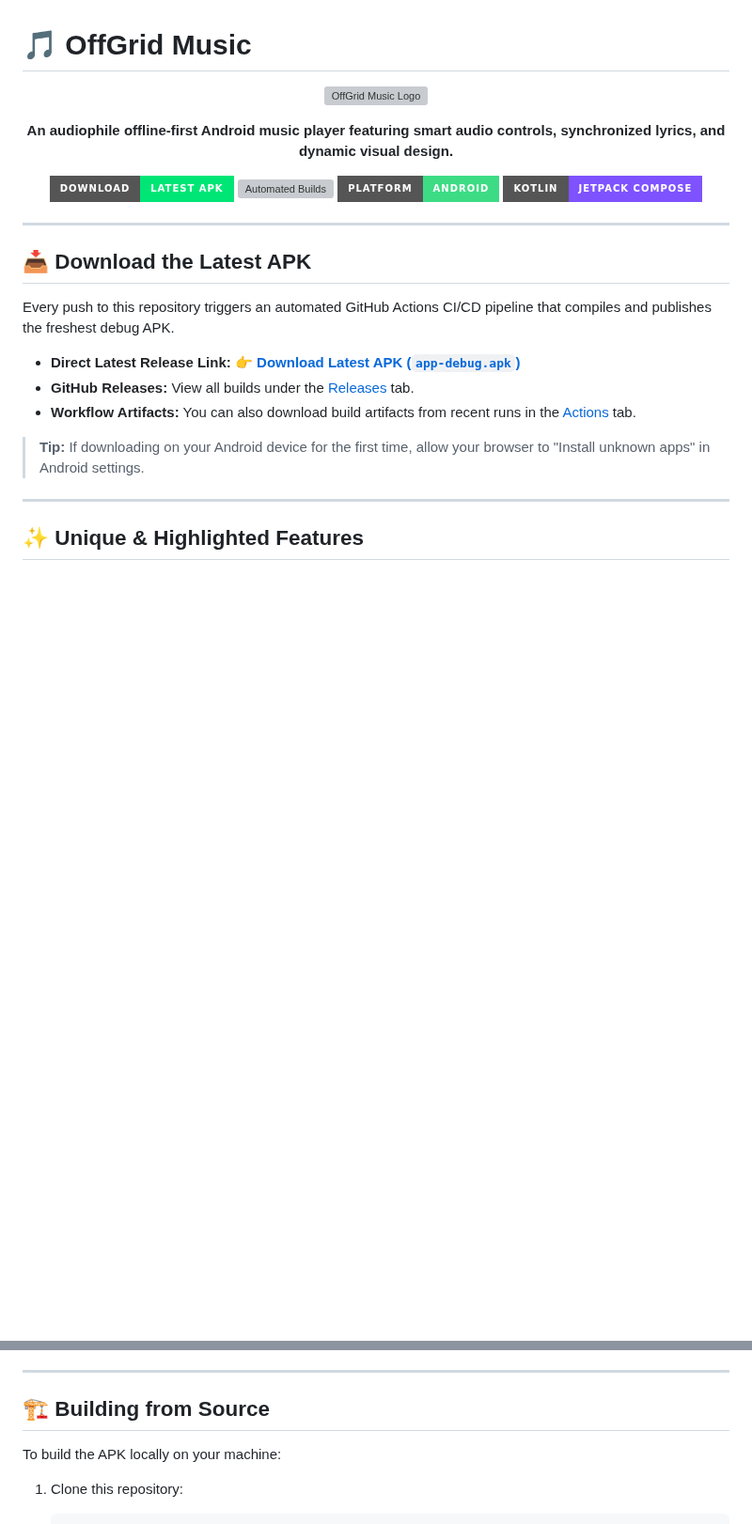
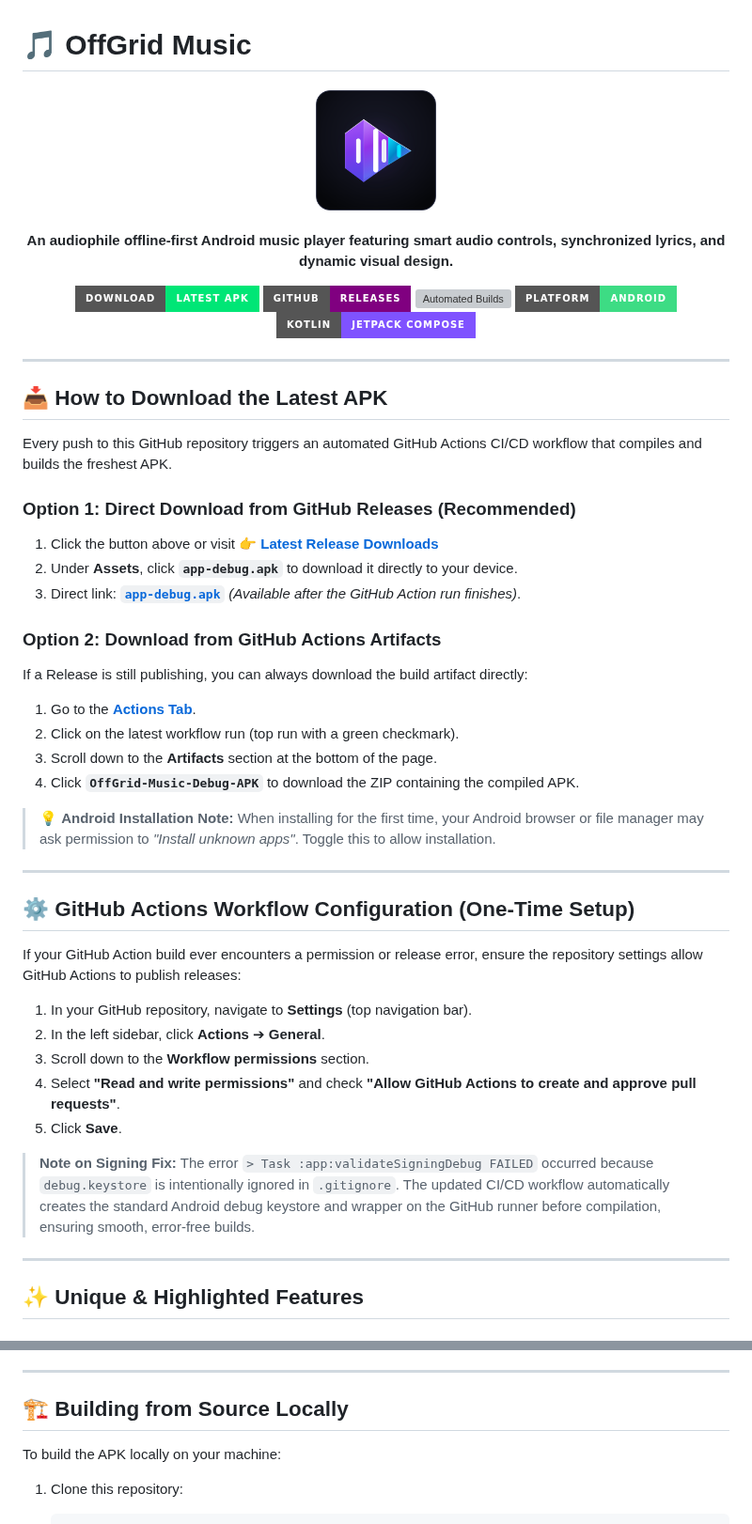
Before and after one commit to Paul00755/OffGrid-Music, a Markdown page: README.md, 2 parts joined by grey strips. Shown at 94% size. GitHub-like rendering; pictures changed too: docs/assets/logo.png (added); badges without logos; blank space fills up the shorter version; grey boxes are pictures that could not be loaded.

Commit message:
ci: automate keystore setup and update README docs
Configure CI pipeline to generate debug keystores automatically and update README with improved documentation and badges.

```diff
--- a/README.md
+++ b/README.md
@@ -1,7 +1,7 @@
 # 🎵 OffGrid Music
 
 <p align="center">
-  <img src="app/src/main/res/mipmap-xxxhdpi/ic_launcher.png" width="96" height="96" alt="OffGrid Music Logo" />
+  <img src="docs/assets/logo.png" width="140" height="140" alt="OffGrid Music Logo" />
 </p>
 
 <p align="center">
@@ -12,6 +12,9 @@
   <a href="../../releases/latest/download/app-debug.apk">
     <img src="https://img.shields.io/badge/Download-Latest%20APK-00E676?style=for-the-badge&logo=android&logoColor=white" alt="Download Latest APK" />
   </a>
+  <a href="../../releases">
+    <img src="https://img.shields.io/badge/GitHub-Releases-purple?style=for-the-badge&logo=github&logoColor=white" alt="Releases" />
+  </a>
   <a href="../../actions/workflows/build-apk.yml">
     <img src="https://img.shields.io/badge/CI%2FCD-Automated%20Build-blue?style=for-the-badge&logo=githubactions&logoColor=white" alt="Automated Builds" />
   </a>
@@ -21,15 +24,37 @@
 
 ---
 
-## 📥 Download the Latest APK
+## 📥 How to Download the Latest APK
 
-Every push to this repository triggers an automated GitHub Actions CI/CD pipeline that compiles and publishes the freshest debug APK.
+Every push to this GitHub repository triggers an automated GitHub Actions CI/CD workflow that compiles and builds the freshest APK.
 
-* **Direct Latest Release Link:** 👉 [**Download Latest APK (`app-debug.apk`)**](../../releases/latest/download/app-debug.apk)
-* **GitHub Releases:** View all builds under the [Releases](../../releases) tab.
-* **Workflow Artifacts:** You can also download build artifacts from recent runs in the [Actions](../../actions/workflows/build-apk.yml) tab.
+### Option 1: Direct Download from GitHub Releases (Recommended)
+1. Click the button above or visit 👉 [**Latest Release Downloads**](../../releases/latest)
+2. Under **Assets**, click **`app-debug.apk`** to download it directly to your device.
+3. Direct link: [**`app-debug.apk`**](../../releases/latest/download/app-debug.apk) *(Available after the GitHub Action run finishes)*.
 
-> **Tip:** If downloading on your Android device for the first time, allow your browser to "Install unknown apps" in Android settings.
+### Option 2: Download from GitHub Actions Artifacts
+If a Release is still publishing, you can always download the build artifact directly:
+1. Go to the [**Actions Tab**](../../actions/workflows/build-apk.yml).
+2. Click on the latest workflow run (top run with a green checkmark).
+3. Scroll down to the **Artifacts** section at the bottom of the page.
+4. Click **`OffGrid-Music-Debug-APK`** to download the ZIP containing the compiled APK.
+
+> 💡 **Android Installation Note:** When installing for the first time, your Android browser or file manager may ask permission to *"Install unknown apps"*. Toggle this to allow installation.
+
+---
+
+## ⚙️ GitHub Actions Workflow Configuration (One-Time Setup)
+
+If your GitHub Action build ever encounters a permission or release error, ensure the repository settings allow GitHub Actions to publish releases:
+
+1. In your GitHub repository, navigate to **Settings** (top navigation bar).
+2. In the left sidebar, click **Actions** ➔ **General**.
+3. Scroll down to the **Workflow permissions** section.
+4. Select **"Read and write permissions"** and check **"Allow GitHub Actions to create and approve pull requests"**.
+5. Click **Save**.
+
+> **Note on Signing Fix:** The error `> Task :app:validateSigningDebug FAILED` occurred because `debug.keystore` is intentionally ignored in `.gitignore`. The updated CI/CD workflow automatically creates the standard Android debug keystore and wrapper on the GitHub runner before compilation, ensuring smooth, error-free builds.
 
 ---
 
@@ -85,7 +110,7 @@ Every push to this repository triggers an automated GitHub Actions CI/CD pipelin
 
 ---
 
-## 🏗️ Building from Source
+## 🏗️ Building from Source Locally
 
 To build the APK locally on your machine:
 
```
Also changed, not shown: assets/logo.png (added), 7 other files.
